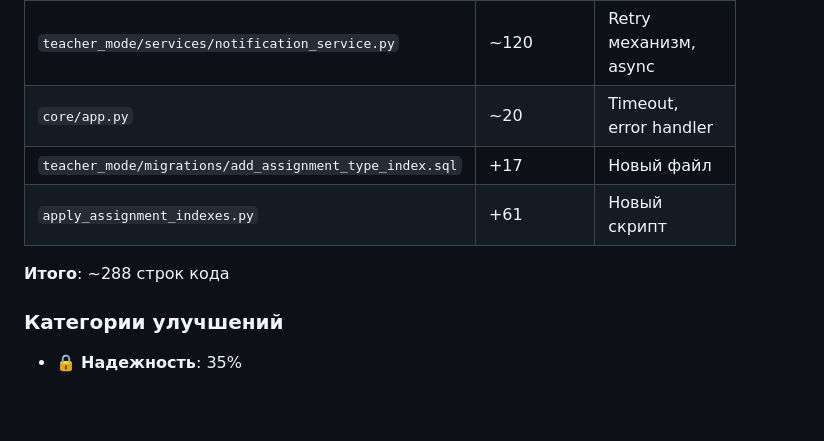
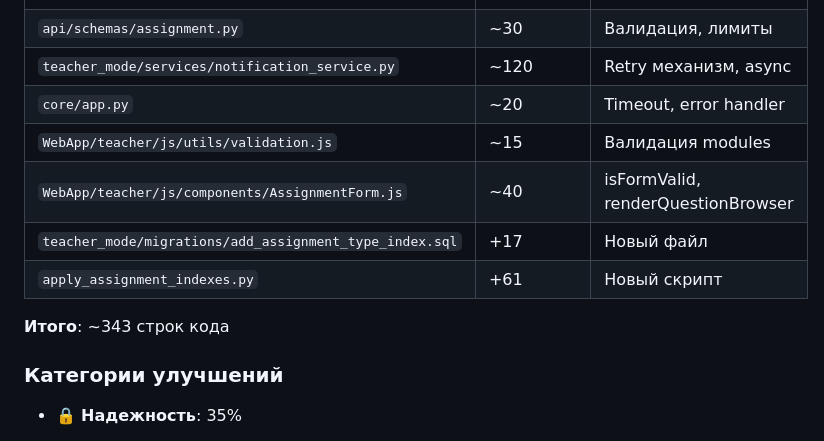
Before and after one commit to alexkolchak157/ege-superbot, a Markdown page: HOMEWORK_FIXES_REPORT.md, the part around one of its changes. Drawn GitHub-style; blank space fills up the shorter version.

```diff
--- a/HOMEWORK_FIXES_REPORT.md
+++ b/HOMEWORK_FIXES_REPORT.md
@@ -230,10 +230,12 @@ python apply_assignment_indexes.py
 | `api/schemas/assignment.py` | ~30 | Валидация, лимиты |
 | `teacher_mode/services/notification_service.py` | ~120 | Retry механизм, async |
 | `core/app.py` | ~20 | Timeout, error handler |
+| `WebApp/teacher/js/utils/validation.js` | ~15 | Валидация modules |
+| `WebApp/teacher/js/components/AssignmentForm.js` | ~40 | isFormValid, renderQuestionBrowser |
 | `teacher_mode/migrations/add_assignment_type_index.sql` | +17 | Новый файл |
 | `apply_assignment_indexes.py` | +61 | Новый скрипт |
 
-**Итого**: ~288 строк кода
+**Итого**: ~343 строк кода
 
 ### Категории улучшений
 
```
Also changed, not shown: other parts of HOMEWORK_FIXES_REPORT.md (+68 -1 lines).
